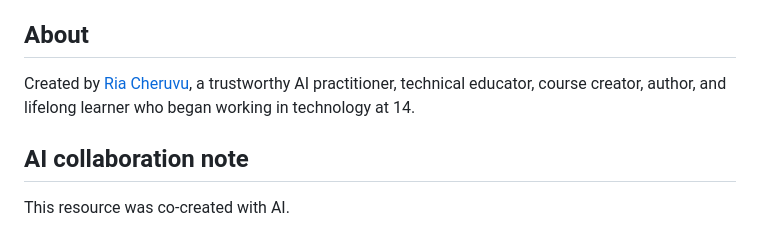
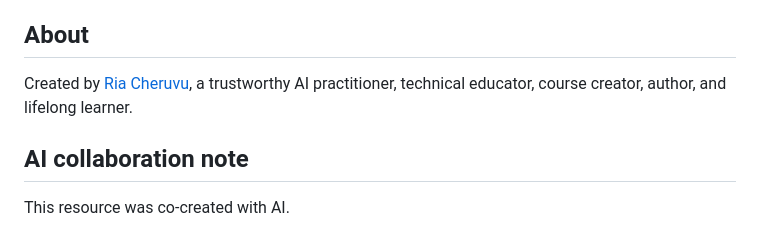
Before and after one commit to riacheruvu/ai-for-young-minds, a Markdown page: README.md, the part around the change. Rendered like a GitHub page.

Commit message:
Refine creator bio

```diff
--- a/README.md
+++ b/README.md
@@ -110,7 +110,7 @@ Older contract-restricted course materials are not republished here. Where they
 
 ## About
 
-Created by [Ria Cheruvu](https://riacheruvu.github.io/), a trustworthy AI practitioner, technical educator, course creator, author, and lifelong learner who began working in technology at 14.
+Created by [Ria Cheruvu](https://riacheruvu.github.io/), a trustworthy AI practitioner, technical educator, course creator, author, and lifelong learner.
 
 ## AI collaboration note
 
```
